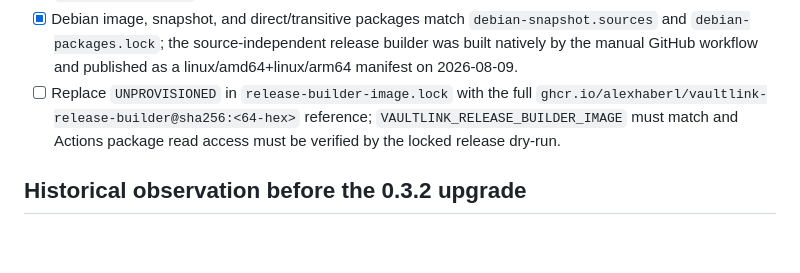
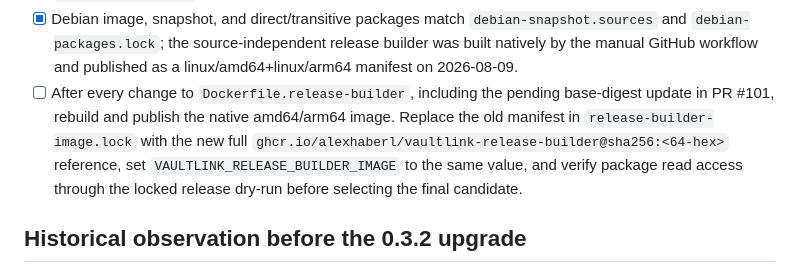
Before and after one commit to alexhaberl/VaultLink, a Markdown page: docs/RELEASE-CHECKLIST.md, the part around the change. GitHub-like rendering; blank space fills up the shorter version.

Commit message:
Document release builder refresh gate

```diff
--- a/docs/RELEASE-CHECKLIST.md
+++ b/docs/RELEASE-CHECKLIST.md
@@ -73,7 +73,7 @@ Goal: signed public GitHub release for Debian 13 amd64 and arm64. The repository
 - [ ] `make docker-smoke` on the final 0.5.0 source on amd64 and arm64.
 - [ ] Weekly/manual reproducibility workflow builds twice per architecture with empty targets and identical `SOURCE_DATE_EPOCH`; binary and archive SHA-256 values match bit-for-bit.
 - [x] Debian image, snapshot, and direct/transitive packages match `debian-snapshot.sources` and `debian-packages.lock`; the source-independent release builder was built natively by the manual GitHub workflow and published as a linux/amd64+linux/arm64 manifest on 2026-08-09.
-- [ ] Replace `UNPROVISIONED` in `release-builder-image.lock` with the full `ghcr.io/alexhaberl/vaultlink-release-builder@sha256:<64-hex>` reference; `VAULTLINK_RELEASE_BUILDER_IMAGE` must match and Actions package read access must be verified by the locked release dry-run.
+- [ ] After every change to `Dockerfile.release-builder`, including the pending base-digest update in PR #101, rebuild and publish the native amd64/arm64 image. Replace the old manifest in `release-builder-image.lock` with the new full `ghcr.io/alexhaberl/vaultlink-release-builder@sha256:<64-hex>` reference, set `VAULTLINK_RELEASE_BUILDER_IMAGE` to the same value, and verify package read access through the locked release dry-run before selecting the final candidate.
 
 ## Historical observation before the 0.3.2 upgrade
 
```
